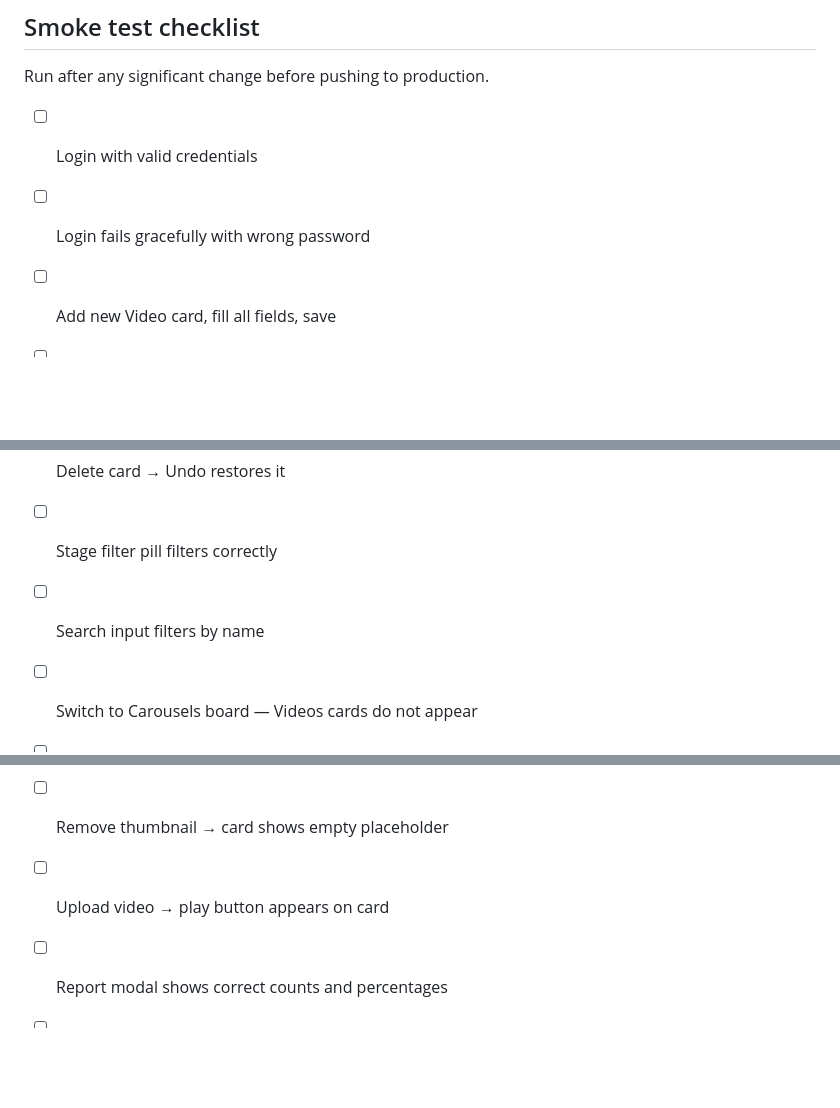
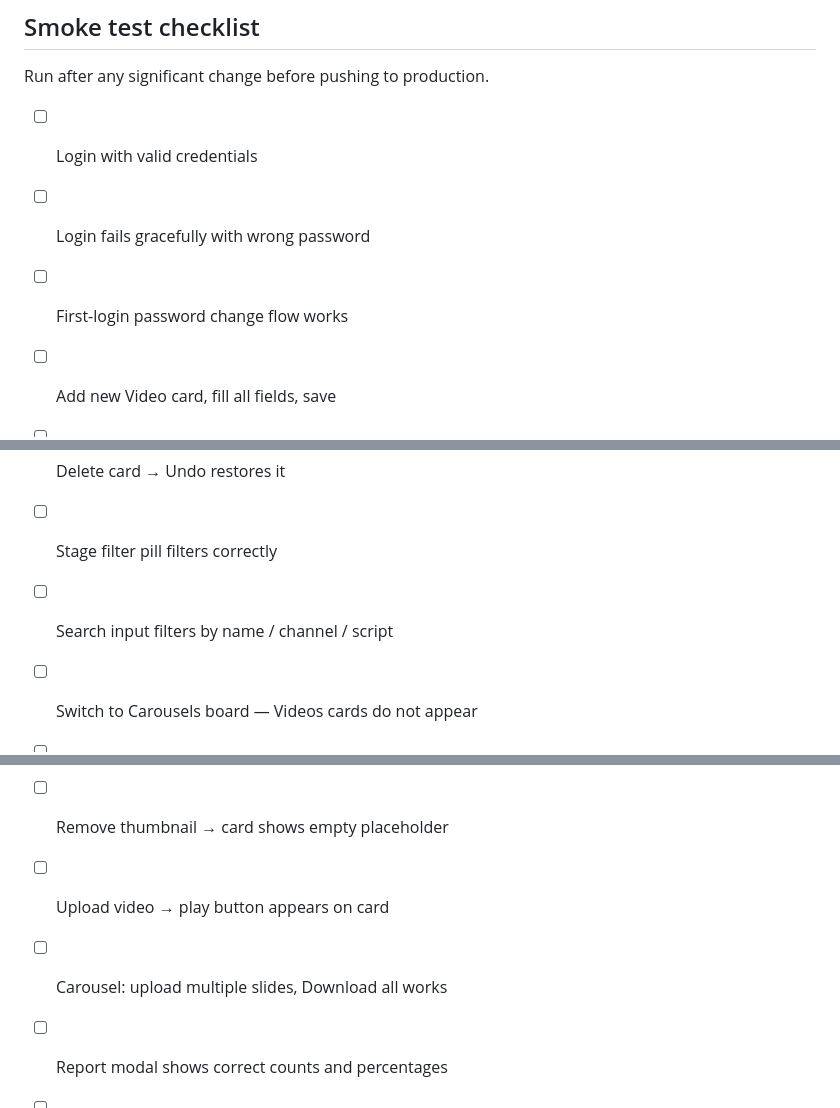
Before and after one commit to ahmedalsarraj/socieva-board, a Markdown page: README.md, 3 parts joined by grey strips. Drawn GitHub-style; blank space fills up the shorter version.

```diff
--- a/README.md
+++ b/README.md
@@ -119,17 +155,19 @@ Run after any significant change before pushing to production.
 
 - [ ] Login with valid credentials
 - [ ] Login fails gracefully with wrong password
+- [ ] First-login password change flow works
 - [ ] Add new Video card, fill all fields, save
 - [ ] Edit card, change stage via drag-and-drop
 - [ ] Delete card → Undo restores it
 - [ ] Stage filter pill filters correctly
-- [ ] Search input filters by name
+- [ ] Search input filters by name / channel / script
 - [ ] Switch to Carousels board — Videos cards do not appear
 - [ ] Switch back to Videos board — Carousels cards do not appear
 - [ ] Upload thumbnail image → preview appears on card
 - [ ] Download thumbnail button works
 - [ ] Remove thumbnail → card shows empty placeholder
 - [ ] Upload video → play button appears on card
+- [ ] Carousel: upload multiple slides, Download all works
 - [ ] Report modal shows correct counts and percentages
 - [ ] Period filter (Today / This week / This month) returns correct subset
 - [ ] CSV export downloads a valid file
```
Also changed, not shown: other parts of README.md (+67 -31 lines).
